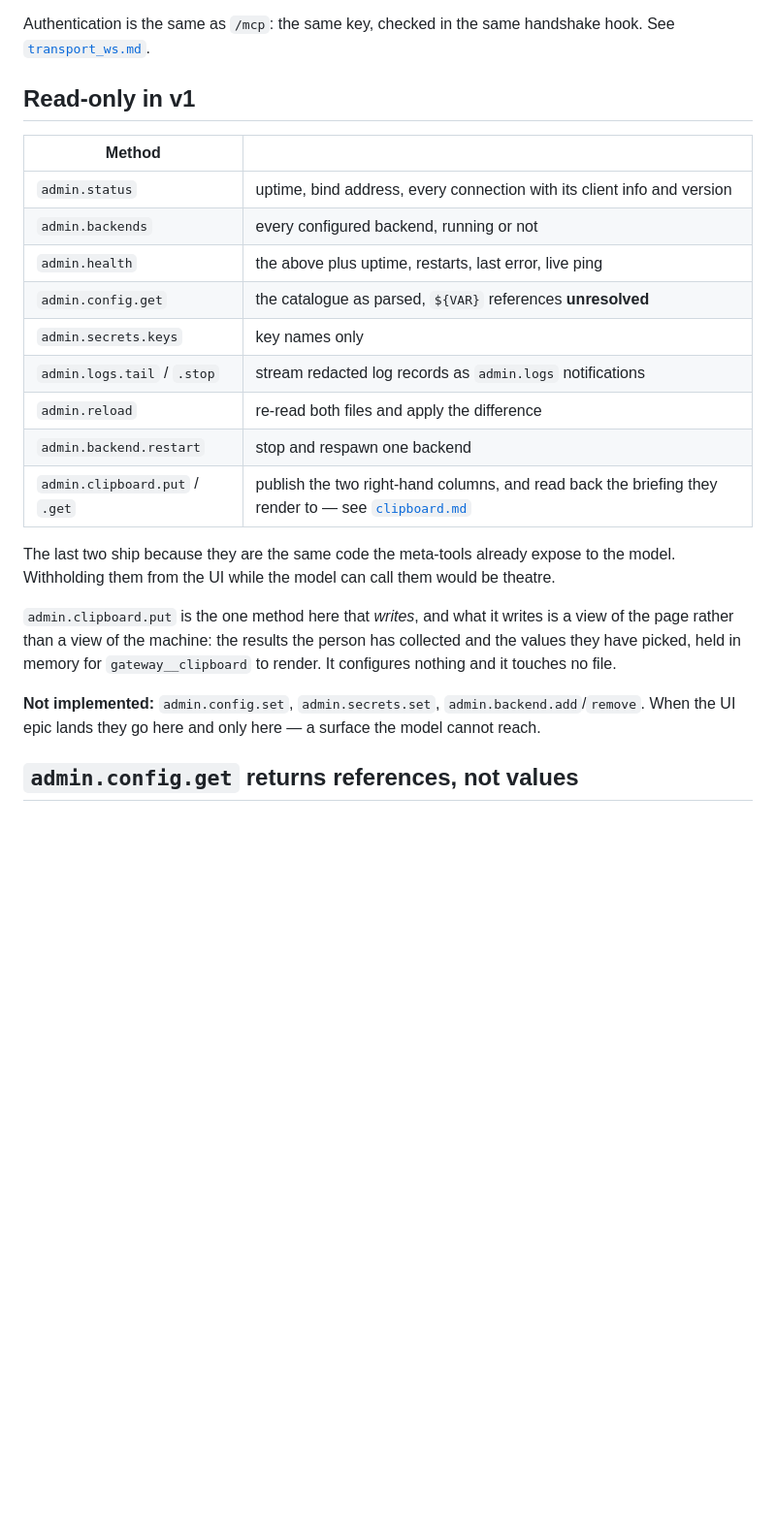
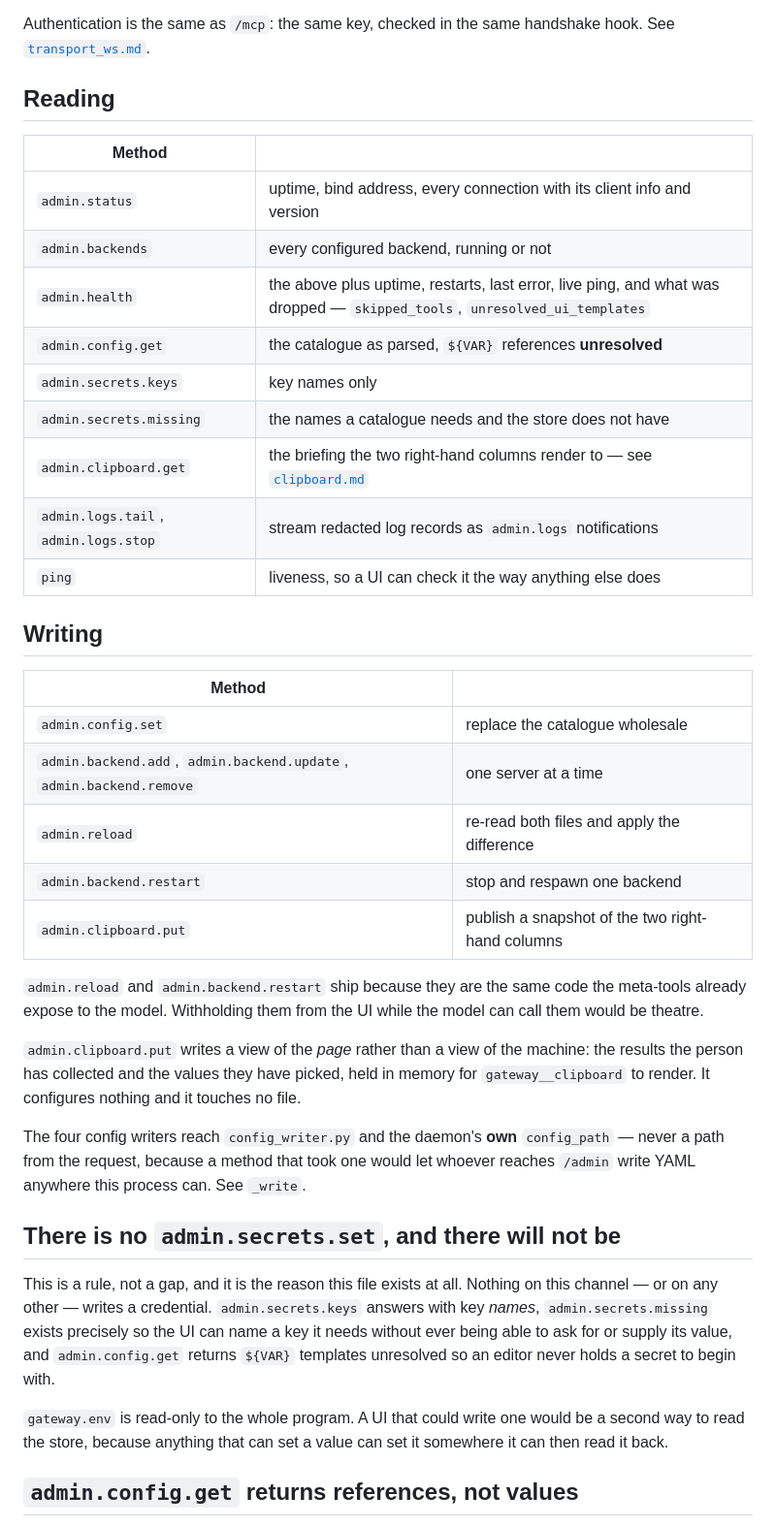
Before and after one commit to Digital-Dimentia/python-mcp-gateway, a Markdown page: src/mcp_gateway/admin_channel.md, the part around the change. Shown at 97% size. Drawn GitHub-style; blank space fills up the shorter version.

Commit message:
Say what /admin actually does, and which refusal is permanent
admin_channel.md headed its method table "Read-only in v1" and closed
with "Not implemented: admin.config.set, admin.secrets.set,
admin.backend.add/remove. When the UI epic lands they go here." That epic
landed. Four of those five are implemented and the UI calls all four, and
admin.secrets.missing was never in the table at all.

The drift worth fixing is not the count. admin.secrets.set is the one that
genuinely does not exist and never will, and it was sitting in a list of
things that merely had not been written yet -- so a reader could not tell
the deliberate refusal from the backlog. It now has its own section saying
it is a rule: nothing on this channel writes a credential, secrets.keys
answers with names, secrets.missing exists so the UI can name a key it
needs without being able to supply its value, and config.get returns
${VAR} unresolved so an editor never holds one.

The table is split reading from writing, every one of the seventeen
handlers is listed, and each is spelled in full rather than as `.update`
so the file is greppable by method name.

Pre-existing; found while adding panels.

Co-Authored-By: Claude Opus 5 (1M context) <noreply@anthropic.com>

```diff
--- a/src/mcp_gateway/admin_channel.md
+++ b/src/mcp_gateway/admin_channel.md
@@ -24,30 +24,53 @@ to negotiate: the method table is fixed, and a client that knows the URL knows t
 Authentication is the same as `/mcp`: the same key, checked in the same handshake hook. See
 [`transport_ws.md`](transport_ws.md).
 
-## Read-only in v1
+## Reading
 
 | Method | |
 |---|---|
 | `admin.status` | uptime, bind address, every connection with its client info and version |
 | `admin.backends` | every configured backend, running or not |
-| `admin.health` | the above plus uptime, restarts, last error, live ping |
+| `admin.health` | the above plus uptime, restarts, last error, live ping, and what was dropped — `skipped_tools`, `unresolved_ui_templates` |
 | `admin.config.get` | the catalogue as parsed, `${VAR}` references **unresolved** |
 | `admin.secrets.keys` | key names only |
-| `admin.logs.tail` / `.stop` | stream redacted log records as `admin.logs` notifications |
+| `admin.secrets.missing` | the names a catalogue needs and the store does not have |
+| `admin.clipboard.get` | the briefing the two right-hand columns render to — see [`clipboard.md`](clipboard.md) |
+| `admin.logs.tail`, `admin.logs.stop` | stream redacted log records as `admin.logs` notifications |
+| `ping` | liveness, so a UI can check it the way anything else does |
+
+## Writing
+
+| Method | |
+|---|---|
+| `admin.config.set` | replace the catalogue wholesale |
+| `admin.backend.add`, `admin.backend.update`, `admin.backend.remove` | one server at a time |
 | `admin.reload` | re-read both files and apply the difference |
 | `admin.backend.restart` | stop and respawn one backend |
-| `admin.clipboard.put` / `.get` | publish the two right-hand columns, and read back the briefing they render to — see [`clipboard.md`](clipboard.md) |
+| `admin.clipboard.put` | publish a snapshot of the two right-hand columns |
 
-The last two ship because they are the same code the meta-tools already expose to the model.
-Withholding them from the UI while the model can call them would be theatre.
+`admin.reload` and `admin.backend.restart` ship because they are the same code the meta-tools
+already expose to the model. Withholding them from the UI while the model can call them would
+be theatre.
 
-`admin.clipboard.put` is the one method here that *writes*, and what it writes is a view of
-the page rather than a view of the machine: the results the person has collected and the
-values they have picked, held in memory for `gateway__clipboard` to render. It configures
-nothing and it touches no file.
+`admin.clipboard.put` writes a view of the *page* rather than a view of the machine: the
+results the person has collected and the values they have picked, held in memory for
+`gateway__clipboard` to render. It configures nothing and it touches no file.
 
-**Not implemented:** `admin.config.set`, `admin.secrets.set`, `admin.backend.add`/`remove`.
-When the UI epic lands they go here and only here — a surface the model cannot reach.
+The four config writers reach `config_writer.py` and the daemon's **own** `config_path` —
+never a path from the request, because a method that took one would let whoever reaches
+`/admin` write YAML anywhere this process can. See `_write`.
+
+## There is no `admin.secrets.set`, and there will not be
+
+This is a rule, not a gap, and it is the reason this file exists at all. Nothing on this
+channel — or on any other — writes a credential. `admin.secrets.keys` answers with key
+*names*, `admin.secrets.missing` exists precisely so the UI can name a key it needs without
+ever being able to ask for or supply its value, and `admin.config.get` returns `${VAR}`
+templates unresolved so an editor never holds a secret to begin with.
+
+`gateway.env` is read-only to the whole program. A UI that could write one would be a second
+way to read the store, because anything that can set a value can set it somewhere it can then
+read it back.
 
 ## `admin.config.get` returns references, not values
 
```
